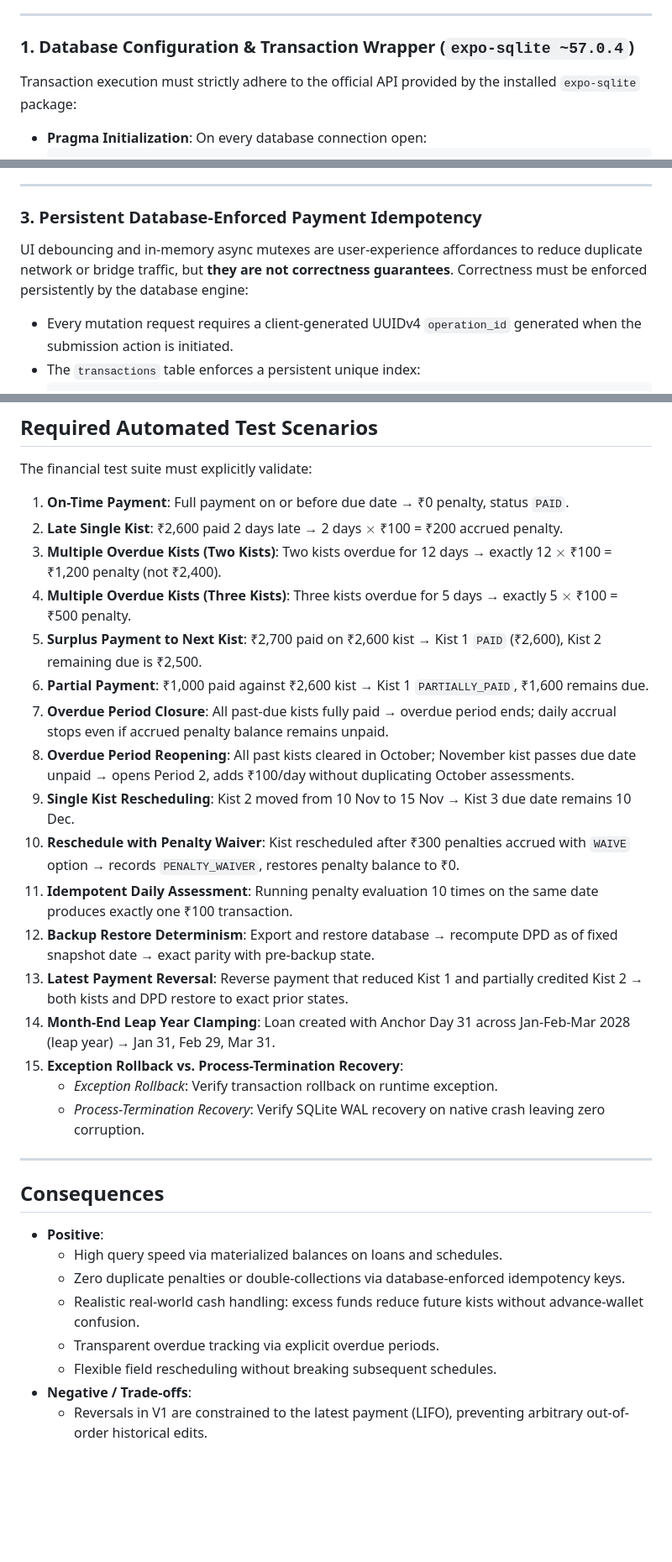
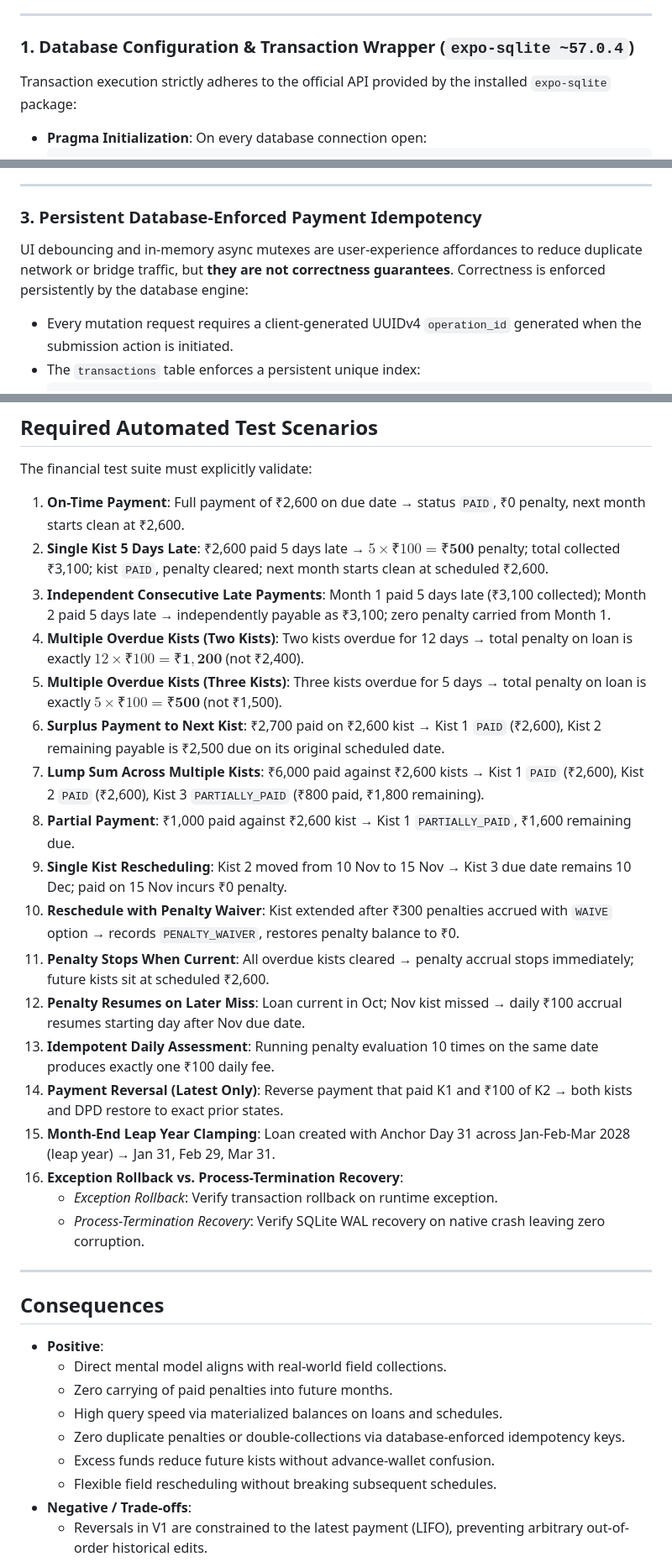
Before and after one commit to sagarsangwan/CredKeep, a Markdown page: docs/adr/0003-relational-ledger-with-audit-history.md, 3 parts joined by grey strips. Shown at 84% size. GitHub-like rendering; blank space fills up the shorter version.

````diff
--- a/docs/adr/0003-relational-ledger-with-audit-history.md
+++ b/docs/adr/0003-relational-ledger-with-audit-history.md
@@ -22,7 +22,7 @@ We implement a normalized relational financial schema using SQLite. The design c
 
 ### 1. Database Configuration & Transaction Wrapper (`expo-sqlite ~57.0.4`)
 
-Transaction execution must strictly adhere to the official API provided by the installed `expo-sqlite` package:
+Transaction execution strictly adheres to the official API provided by the installed `expo-sqlite` package:
 - **Pragma Initialization**:
   On every database connection open:
   ```sql
@@ -69,7 +69,7 @@ The `transactions` table represents the canonical journal of financial events (D
 
 ### 3. Persistent Database-Enforced Payment Idempotency
 
-UI debouncing and in-memory async mutexes are user-experience affordances to reduce duplicate network or bridge traffic, but **they are not correctness guarantees**. Correctness must be enforced persistently by the database engine:
+UI debouncing and in-memory async mutexes are user-experience affordances to reduce duplicate network or bridge traffic, but **they are not correctness guarantees**. Correctness is enforced persistently by the database engine:
 - Every mutation request requires a client-generated UUIDv4 `operation_id` generated when the submission action is initiated.
 - The `transactions` table enforces a persistent unique index:
   ```sql
@@ -223,21 +212,22 @@ When full reconciliation executes, the system asserts mathematical identity acro
 ## Required Automated Test Scenarios
 
 The financial test suite must explicitly validate:
-1. **On-Time Payment**: Full payment on or before due date &rarr; ₹0 penalty, status `PAID`.
-2. **Late Single Kist**: ₹2,600 paid 2 days late &rarr; 2 days $\times$ ₹100 = ₹200 accrued penalty.
-3. **Multiple Overdue Kists (Two Kists)**: Two kists overdue for 12 days &rarr; exactly 12 $\times$ ₹100 = ₹1,200 penalty (not ₹2,400).
-4. **Multiple Overdue Kists (Three Kists)**: Three kists overdue for 5 days &rarr; exactly 5 $\times$ ₹100 = ₹500 penalty.
-5. **Surplus Payment to Next Kist**: ₹2,700 paid on ₹2,600 kist &rarr; Kist 1 `PAID` (₹2,600), Kist 2 remaining due is ₹2,500.
-6. **Partial Payment**: ₹1,000 paid against ₹2,600 kist &rarr; Kist 1 `PARTIALLY_PAID`, ₹1,600 remains due.
-7. **Overdue Period Closure**: All past-due kists fully paid &rarr; overdue period ends; daily accrual stops even if accrued penalty balance remains unpaid.
-8. **Overdue Period Reopening**: All past kists cleared in October; November kist passes due date unpaid &rarr; opens Period 2, adds ₹100/day without duplicating October assessments.
-9. **Single Kist Rescheduling**: Kist 2 moved from 10 Nov to 15 Nov &rarr; Kist 3 due date remains 10 Dec.
-10. **Reschedule with Penalty Waiver**: Kist rescheduled after ₹300 penalties accrued with `WAIVE` option &rarr; records `PENALTY_WAIVER`, restores penalty balance to ₹0.
-11. **Idempotent Daily Assessment**: Running penalty evaluation 10 times on the same date produces exactly one ₹100 transaction.
-12. **Backup Restore Determinism**: Export and restore database &rarr; recompute DPD as of fixed snapshot date &rarr; exact parity with pre-backup state.
-13. **Latest Payment Reversal**: Reverse payment that reduced Kist 1 and partially credited Kist 2 &rarr; both kists and DPD restore to exact prior states.
-14. **Month-End Leap Year Clamping**: Loan created with Anchor Day 31 across Jan-Feb-Mar 2028 (leap year) &rarr; Jan 31, Feb 29, Mar 31.
-15. **Exception Rollback vs. Process-Termination Recovery**:
+1. **On-Time Payment**: Full payment of ₹2,600 on due date &rarr; status `PAID`, ₹0 penalty, next month starts clean at ₹2,600.
+2. **Single Kist 5 Days Late**: ₹2,600 paid 5 days late &rarr; $5 \times ₹100 = \mathbf{₹500}$ penalty; total collected ₹3,100; kist `PAID`, penalty cleared; next month starts clean at scheduled ₹2,600.
+3. **Independent Consecutive Late Payments**: Month 1 paid 5 days late (₹3,100 collected); Month 2 paid 5 days late &rarr; independently payable as ₹3,100; zero penalty carried from Month 1.
+4. **Multiple Overdue Kists (Two Kists)**: Two kists overdue for 12 days &rarr; total penalty on loan is exactly $12 \times ₹100 = \mathbf{₹1,200}$ (not ₹2,400).
+5. **Multiple Overdue Kists (Three Kists)**: Three kists overdue for 5 days &rarr; total penalty on loan is exactly $5 \times ₹100 = \mathbf{₹500}$ (not ₹1,500).
+6. **Surplus Payment to Next Kist**: ₹2,700 paid on ₹2,600 kist &rarr; Kist 1 `PAID` (₹2,600), Kist 2 remaining payable is ₹2,500 due on its original scheduled date.
+7. **Lump Sum Across Multiple Kists**: ₹6,000 paid against ₹2,600 kists &rarr; Kist 1 `PAID` (₹2,600), Kist 2 `PAID` (₹2,600), Kist 3 `PARTIALLY_PAID` (₹800 paid, ₹1,800 remaining).
+8. **Partial Payment**: ₹1,000 paid against ₹2,600 kist &rarr; Kist 1 `PARTIALLY_PAID`, ₹1,600 remaining due.
+9. **Single Kist Rescheduling**: Kist 2 moved from 10 Nov to 15 Nov &rarr; Kist 3 due date remains 10 Dec; paid on 15 Nov incurs ₹0 penalty.
+10. **Reschedule with Penalty Waiver**: Kist extended after ₹300 penalties accrued with `WAIVE` option &rarr; records `PENALTY_WAIVER`, restores penalty balance to ₹0.
+11. **Penalty Stops When Current**: All overdue kists cleared &rarr; penalty accrual stops immediately; future kists sit at scheduled ₹2,600.
+12. **Penalty Resumes on Later Miss**: Loan current in Oct; Nov kist missed &rarr; daily ₹100 accrual resumes starting day after Nov due date.
+13. **Idempotent Daily Assessment**: Running penalty evaluation 10 times on the same date produces exactly one ₹100 daily fee.
+14. **Payment Reversal (Latest Only)**: Reverse payment that paid K1 and ₹100 of K2 &rarr; both kists and DPD restore to exact prior states.
+15. **Month-End Leap Year Clamping**: Loan created with Anchor Day 31 across Jan-Feb-Mar 2028 (leap year) &rarr; Jan 31, Feb 29, Mar 31.
+16. **Exception Rollback vs. Process-Termination Recovery**:
     - *Exception Rollback*: Verify transaction rollback on runtime exception.
     - *Process-Termination Recovery*: Verify SQLite WAL recovery on native crash leaving zero corruption.
 
@@ -245,10 +235,11 @@ The financial test suite must explicitly validate:
 
 ## Consequences
 - **Positive**:
+  - Direct mental model aligns with real-world field collections.
+  - Zero carrying of paid penalties into future months.
   - High query speed via materialized balances on loans and schedules.
   - Zero duplicate penalties or double-collections via database-enforced idempotency keys.
-  - Realistic real-world cash handling: excess funds reduce future kists without advance-wallet confusion.
-  - Transparent overdue tracking via explicit overdue periods.
+  - Excess funds reduce future kists without advance-wallet confusion.
   - Flexible field rescheduling without breaking subsequent schedules.
 - **Negative / Trade-offs**:
   - Reversals in V1 are constrained to the latest payment (LIFO), preventing arbitrary out-of-order historical edits.
````
Also changed, not shown: other parts of docs/adr/0003-relational-ledger-with-audit-history.md (+18 -29 lines), GLOSSARY.md (+6 -6 lines), 1 other file.
